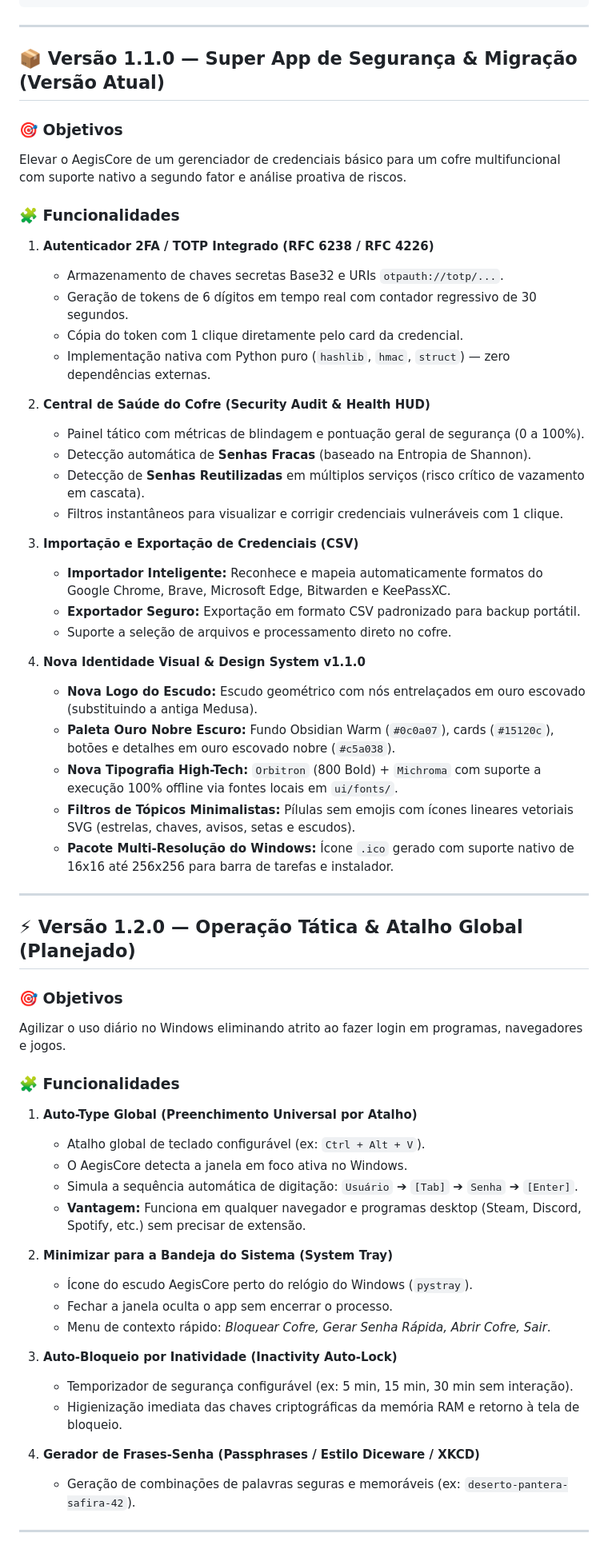
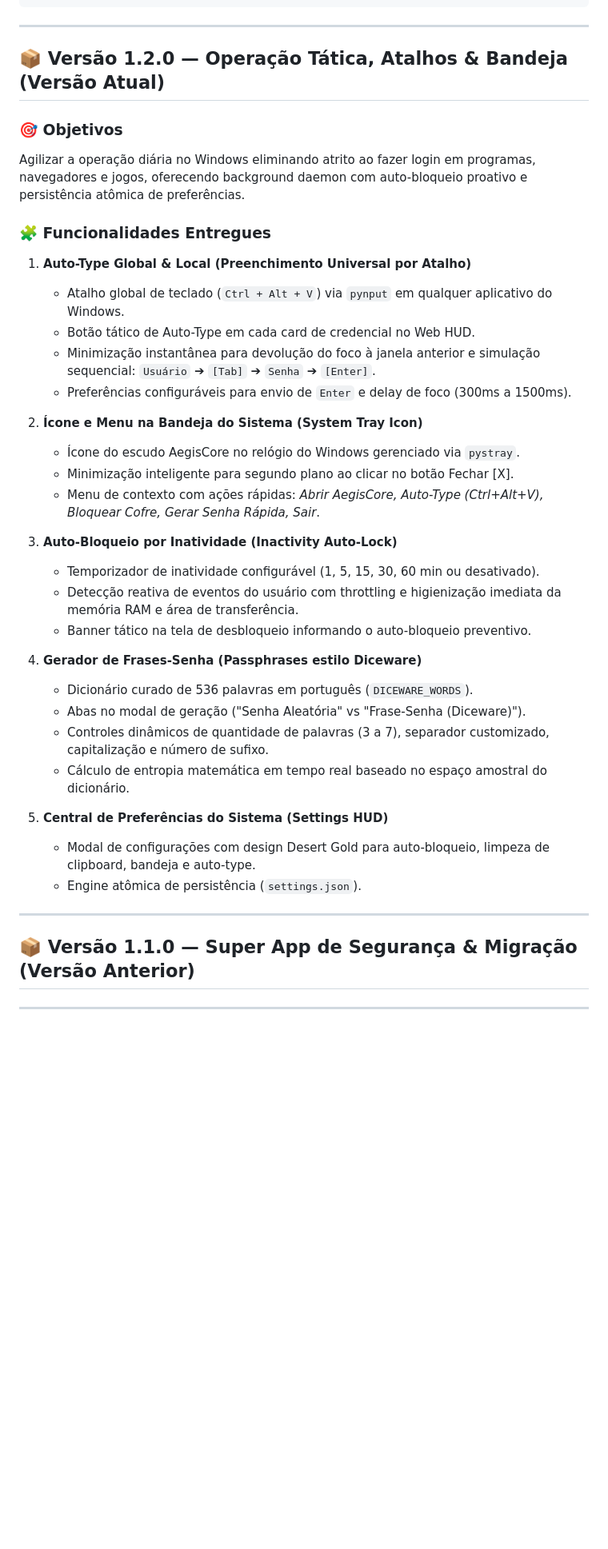
Before and after one commit to MatheusgVentura/AegisCore, a Markdown page: ROADMAP.md, the part around the change. Shown at 80% size. Rendered like a GitHub page; blank space fills up the shorter version.

Commit message:
docs(release): update ROADMAP and README documentation for v1.2.0 features
- Document Universal Auto-Type (Ctrl+Alt+V) and card actions
- Document System Tray integration and background daemon behavior
- Document Inactivity Auto-Lock and Diceware Passphrase generator
- Update ROADMAP status marking v1.2.0 as current release

```diff
--- a/ROADMAP.md
+++ b/ROADMAP.md
@@ -16,61 +16,41 @@ Este documento consolida a visão de futuro, arquitetura técnica e o cronograma
 
 ---
 
-## 📦 Versão 1.1.0 — Super App de Segurança & Migração (Versão Atual)
+## 📦 Versão 1.2.0 — Operação Tática, Atalhos & Bandeja (Versão Atual)
 
 ### 🎯 Objetivos
-Elevar o AegisCore de um gerenciador de credenciais básico para um cofre multifuncional com suporte nativo a segundo fator e análise proativa de riscos.
+Agilizar a operação diária no Windows eliminando atrito ao fazer login em programas, navegadores e jogos, oferecendo background daemon com auto-bloqueio proativo e persistência atômica de preferências.
 
-### 🧩 Funcionalidades
-1. **Autenticador 2FA / TOTP Integrado (RFC 6238 / RFC 4226)**
-   - Armazenamento de chaves secretas Base32 e URIs `otpauth://totp/...`.
-   - Geração de tokens de 6 dígitos em tempo real com contador regressivo de 30 segundos.
-   - Cópia do token com 1 clique diretamente pelo card da credencial.
-   - Implementação nativa com Python puro (`hashlib`, `hmac`, `struct`) — zero dependências externas.
+### 🧩 Funcionalidades Entregues
+1. **Auto-Type Global & Local (Preenchimento Universal por Atalho)**
+   - Atalho global de teclado (`Ctrl + Alt + V`) via `pynput` em qualquer aplicativo do Windows.
+   - Botão tático de Auto-Type em cada card de credencial no Web HUD.
+   - Minimização instantânea para devolução do foco à janela anterior e simulação sequencial: `Usuário` ➔ `[Tab]` ➔ `Senha` ➔ `[Enter]`.
+   - Preferências configuráveis para envio de `Enter` e delay de foco (300ms a 1500ms).
 
-2. **Central de Saúde do Cofre (Security Audit & Health HUD)**
-   - Painel tático com métricas de blindagem e pontuação geral de segurança (0 a 100%).
-   - Detecção automática de **Senhas Fracas** (baseado na Entropia de Shannon).
-   - Detecção de **Senhas Reutilizadas** em múltiplos serviços (risco crítico de vazamento em cascata).
-   - Filtros instantâneos para visualizar e corrigir credenciais vulneráveis com 1 clique.
+2. **Ícone e Menu na Bandeja do Sistema (System Tray Icon)**
+   - Ícone do escudo AegisCore no relógio do Windows gerenciado via `pystray`.
+   - Minimização inteligente para segundo plano ao clicar no botão Fechar [X].
+   - Menu de contexto com ações rápidas: *Abrir AegisCore, Auto-Type (Ctrl+Alt+V), Bloquear Cofre, Gerar Senha Rápida, Sair*.
 
-3. **Importação e Exportação de Credenciais (CSV)**
-   - **Importador Inteligente:** Reconhece e mapeia automaticamente formatos do Google Chrome, Brave, Microsoft Edge, Bitwarden e KeePassXC.
-   - **Exportador Seguro:** Exportação em formato CSV padronizado para backup portátil.
-   - Suporte a seleção de arquivos e processamento direto no cofre.
+3. **Auto-Bloqueio por Inatividade (Inactivity Auto-Lock)**
+   - Temporizador de inatividade configurável (1, 5, 15, 30, 60 min ou desativado).
+   - Detecção reativa de eventos do usuário com throttling e higienização imediata da memória RAM e área de transferência.
+   - Banner tático na tela de desbloqueio informando o auto-bloqueio preventivo.
 
-4. **Nova Identidade Visual & Design System v1.1.0**
-   - **Nova Logo do Escudo:** Escudo geométrico com nós entrelaçados em ouro escovado (substituindo a antiga Medusa).
-   - **Paleta Ouro Nobre Escuro:** Fundo Obsidian Warm (`#0c0a07`), cards (`#15120c`), botões e detalhes em ouro escovado nobre (`#c5a038`).
-   - **Nova Tipografia High-Tech:** `Orbitron` (800 Bold) + `Michroma` com suporte a execução 100% offline via fontes locais em `ui/fonts/`.
-   - **Filtros de Tópicos Minimalistas:** Pílulas sem emojis com ícones lineares vetoriais SVG (estrelas, chaves, avisos, setas e escudos).
-   - **Pacote Multi-Resolução do Windows:** Ícone `.ico` gerado com suporte nativo de 16x16 até 256x256 para barra de tarefas e instalador.
+4. **Gerador de Frases-Senha (Passphrases estilo Diceware)**
+   - Dicionário curado de 536 palavras em português (`DICEWARE_WORDS`).
+   - Abas no modal de geração ("Senha Aleatória" vs "Frase-Senha (Diceware)").
+   - Controles dinâmicos de quantidade de palavras (3 a 7), separador customizado, capitalização e número de sufixo.
+   - Cálculo de entropia matemática em tempo real baseado no espaço amostral do dicionário.
+
+5. **Central de Preferências do Sistema (Settings HUD)**
+   - Modal de configurações com design Desert Gold para auto-bloqueio, limpeza de clipboard, bandeja e auto-type.
+   - Engine atômica de persistência (`settings.json`).
 
 ---
 
-## ⚡ Versão 1.2.0 — Operação Tática & Atalho Global (Planejado)
-
-### 🎯 Objetivos
-Agilizar o uso diário no Windows eliminando atrito ao fazer login em programas, navegadores e jogos.
-
-### 🧩 Funcionalidades
-1. **Auto-Type Global (Preenchimento Universal por Atalho)**
-   - Atalho global de teclado configurável (ex: `Ctrl + Alt + V`).
-   - O AegisCore detecta a janela em foco ativa no Windows.
-   - Simula a sequência automática de digitação: `Usuário` ➔ `[Tab]` ➔ `Senha` ➔ `[Enter]`.
-   - **Vantagem:** Funciona em qualquer navegador e programas desktop (Steam, Discord, Spotify, etc.) sem precisar de extensão.
-
-2. **Minimizar para a Bandeja do Sistema (System Tray)**
-   - Ícone do escudo AegisCore perto do relógio do Windows (`pystray`).
-   - Fechar a janela oculta o app sem encerrar o processo.
-   - Menu de contexto rápido: *Bloquear Cofre, Gerar Senha Rápida, Abrir Cofre, Sair*.
-
-3. **Auto-Bloqueio por Inatividade (Inactivity Auto-Lock)**
-   - Temporizador de segurança configurável (ex: 5 min, 15 min, 30 min sem interação).
-   - Higienização imediata das chaves criptográficas da memória RAM e retorno à tela de bloqueio.
-
-4. **Gerador de Frases-Senha (Passphrases / Estilo Diceware / XKCD)**
-   - Geração de combinações de palavras seguras e memoráveis (ex: `deserto-pantera-safira-42`).
+## 📦 Versão 1.1.0 — Super App de Segurança & Migração (Versão Anterior)
 
 ---
 
```
Also changed, not shown: README.md (+5 -1 lines), README.pt-BR.md (+5 -1 lines).
